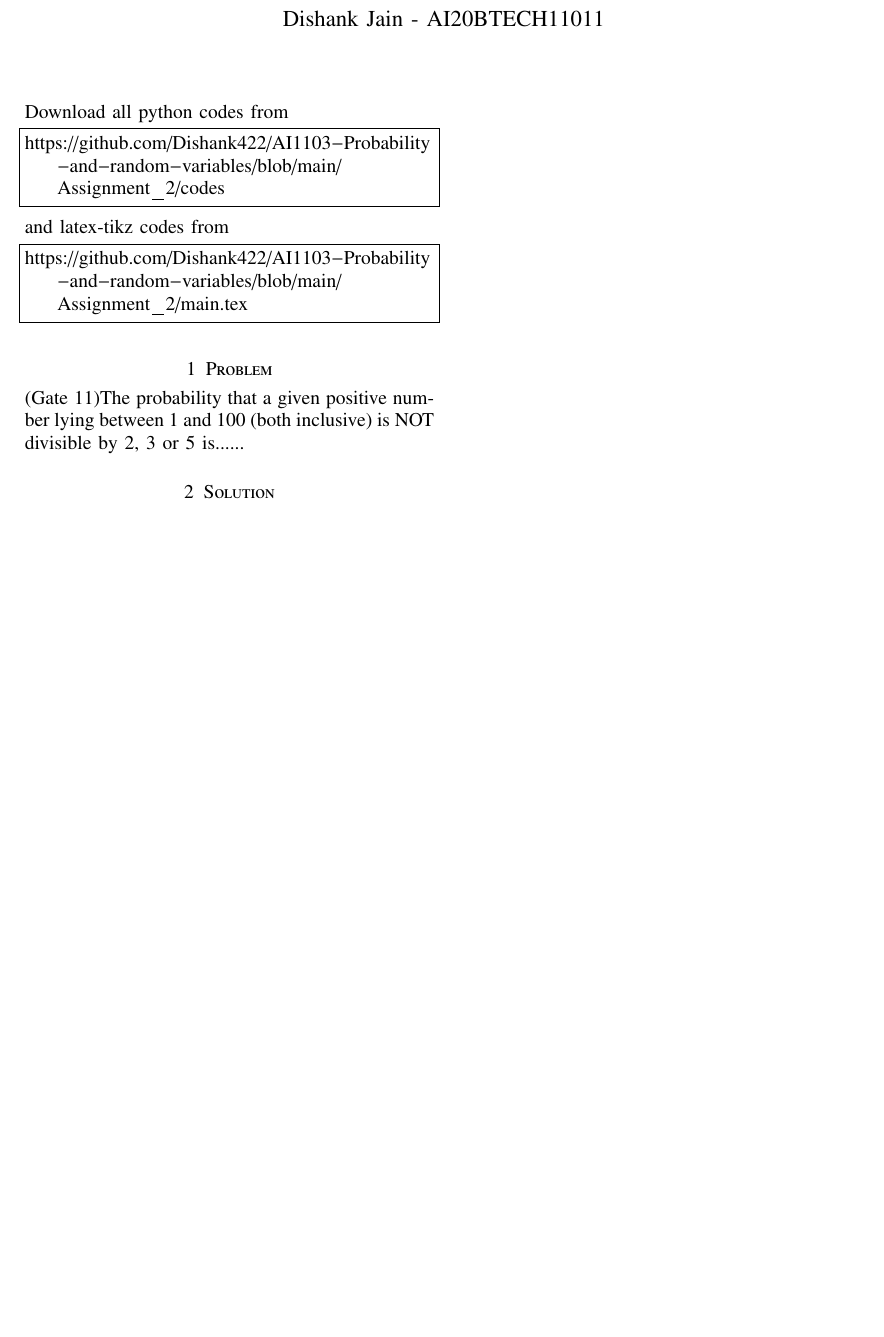
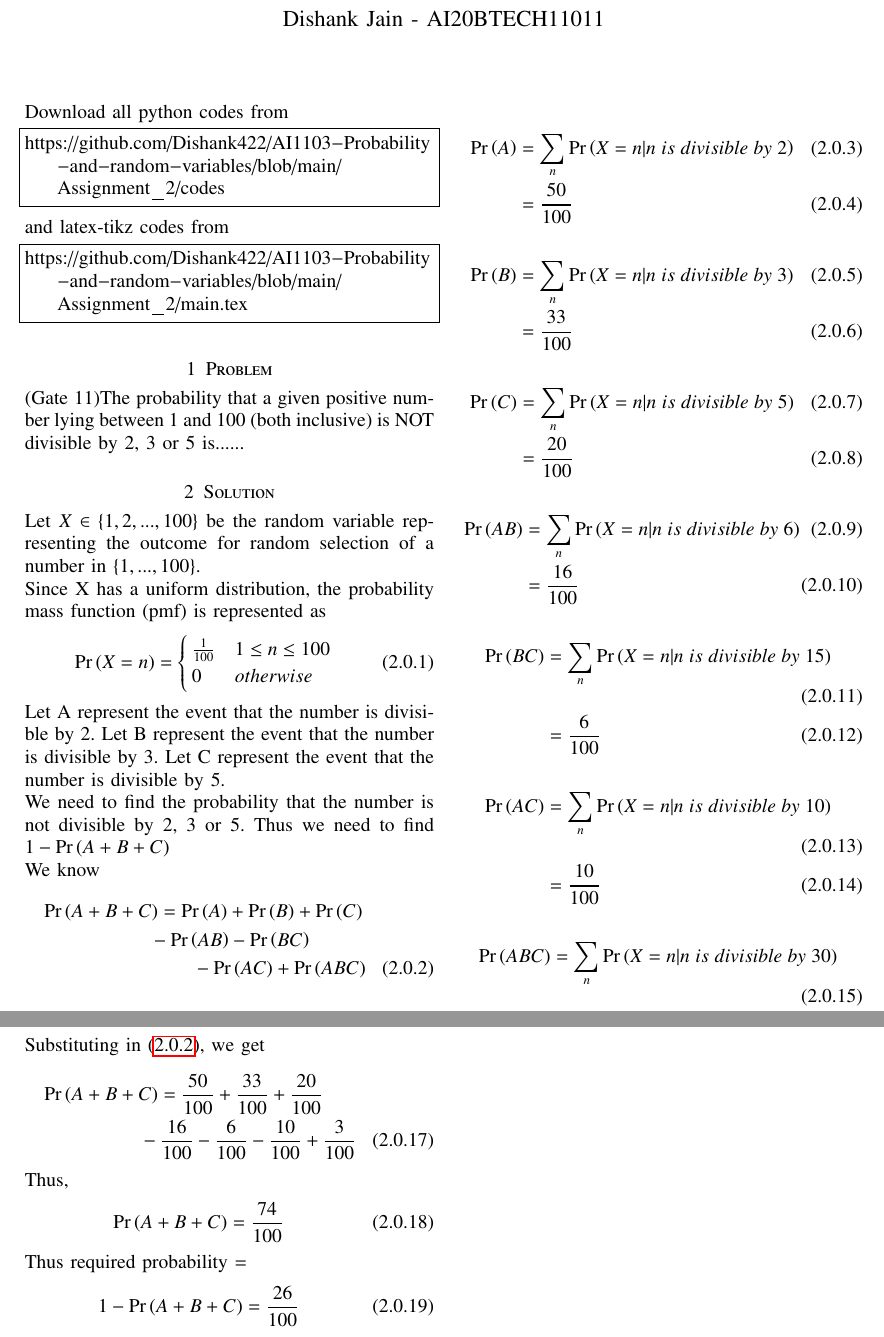
Before and after one commit to Dishank422/AI1103-Probability-and-random-variables, a LaTeX problem sheet (Assignment_2/main.tex): part of the page before the commit and two parts of pages 1 and 2 of 2 after it, the two joined at a grey line, cut so that both start at the same text, the shorter picture padded with empty space. Compiled offline with pdfLaTeX.

Commit message:
Update main.tex

```diff
--- a/Assignment_2/main.tex
+++ b/Assignment_2/main.tex
@@ -133,5 +133,72 @@ https://github.com/Dishank422/AI1103-Probability-and-random-variables/blob/main/
 \section{Problem}
 (Gate 11)The probability that a given positive number lying between 1 and 100 (both inclusive) is NOT divisible by 2, 3 or 5 is......
 \section{Solution}
+Let $X \in  \{1,2,...,100\}$ be the random variable representing the outcome for random selection of a number in $\{1,...,100\}$.
 
+Since X has a uniform distribution, the probability mass function (pmf) is represented as
+\begin{align}
+    \pr{X  = n} =
+    \begin{cases}
+        \frac{1}{100} & 1  \le n \le 100 \\
+        0 & otherwise
+    \end{cases}
+\end{align}
+Let A represent the event that the number is divisible by 2.
+Let B represent the event that the number is divisible by 3.
+Let C represent the event that the number is divisible by 5.
+
+We need to find the probability that the number is not divisible by 2, 3 or 5. Thus we need to find $1 - \pr{A+B+C}$
+
+We know
+\begin{multline}
+    \pr{A+B+C} = \pr{A} + \pr{B} + \pr{C} \\- \pr{AB} - \pr{BC} \\- \pr{AC} + \pr{ABC}\label{Shurururururururu}
+\end{multline}
+
+\begin{align}
+    \pr{A} &= \sum_n\pr{X = n|n\; is\; divisible\; by\; 2}\\
+           &= \frac{50}{100}
+\end{align}
+
+\begin{align}
+    \pr{B} &= \sum_n\pr{X = n|n\; is\; divisible\; by\; 3}\\
+           &= \frac{33}{100}
+\end{align}
+
+\begin{align}
+    \pr{C} &= \sum_n\pr{X = n|n\; is\; divisible\; by\; 5}\\
+           &= \frac{20}{100}
+\end{align}
+
+\begin{align}
+    \pr{AB} &= \sum_n\pr{X = n|n\; is\; divisible\; by\; 6}\\
+            &= \frac{16}{100}
+\end{align}
+
+\begin{align}
+    \pr{BC} &= \sum_n\pr{X = n|n\; is\; divisible\; by\; 15}\\
+            &= \frac{6}{100}
+\end{align}
+
+\begin{align}
+    \pr{AC} &= \sum_n\pr{X = n|n\; is\; divisible\; by\; 10}\\
+            &= \frac{10}{100}
+\end{align}
+
+\begin{align}
+    \pr{ABC} &= \sum_n\pr{X = n|n\; is\; divisible\; by\; 30}\\
+            &= \frac{3}{100}
+\end{align}
+
+Substituting in \eqref{Shurururururururu}, we get
+\begin{multline}
+    \pr{A+B+C} = \frac{50}{100} + \frac{33}{100} + \frac{20}{100} \\- \frac{16}{100} - \frac{6}{100} - \frac{10}{100} + \frac{3}{100}
+\end{multline}
+Thus,
+\begin{align}
+    \pr{A+B+C} = \frac{74}{100}
+\end{align}
+Thus required probability =
+\begin{align}
+    1 - \pr{A+B+C} = \frac{26}{100}
+\end{align}
 \end{document}
```
